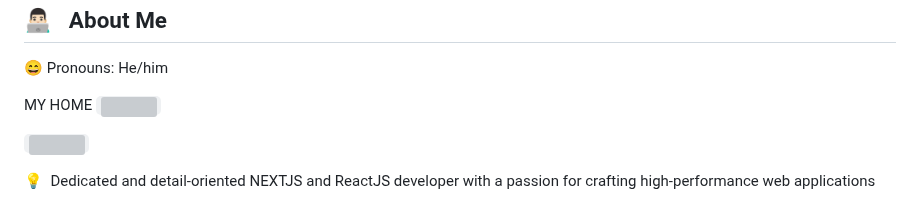
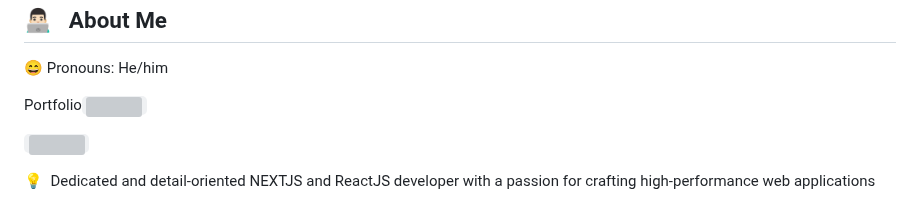
Before and after one commit to vivekcsein/vivekcsein, a Markdown page: README.md, the part around the change. GitHub-like rendering; grey boxes are pictures that could not be loaded.

```diff
--- a/README.md
+++ b/README.md
@@ -2,7 +2,7 @@
  <h2>👨🏻‍💻 &nbsp; About Me</h2>
  <p>😄 Pronouns: He/him</p>
 
- <p>MY HOME <code><a target="_blank" href = "https://vivekcse.in"><img height="40" src="https://img.icons8.com/dusk/64/000000/home--v1.png"></a></code> </p>
+ <p>Portfolio<code><a target="_blank" href = "https://vivekcse.in"><img height="40" src="https://img.icons8.com/dusk/64/000000/home--v1.png"></a></code> </p>
 
 <code><a target="_blank" href="https://vivekcse.in"><img  src="https://raw.githubusercontent.com/vivekcsein/githost/main/images/vivekcse/vivekcsebannerv102.png"></a></code>
 
```
